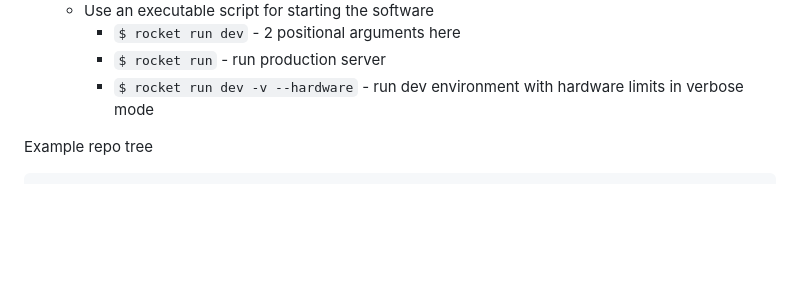
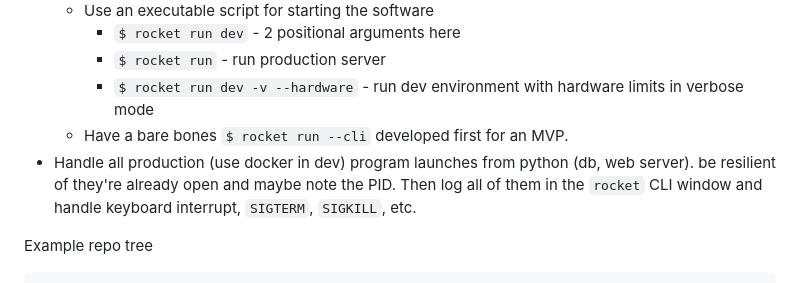
Before and after one commit to RMIT-Competition-Rocketry/GCS, a Markdown page: notes/brainstorming.md, the part around the change printed below. Drawn GitHub-style; blank space fills up the shorter version.

```diff
--- a/notes/brainstorming.md
+++ b/notes/brainstorming.md
@@ -56,6 +56,10 @@ Now I'm thinking we use unix sockets to just talk from the ingestion system to t
 		- `$ rocket run dev` - 2 positional arguments here
 		- `$ rocket run` - run production server
 		- `$ rocket run dev -v --hardware` - run dev environment with hardware limits in verbose mode
+  - Have a bare bones `$ rocket run --cli` developed first for an MVP.
+- Handle all production (use docker in dev) program launches from python (db, web server). be resilient of they're already open and maybe note the PID. Then log all of them in the `rocket` CLI window and handle keyboard interrupt, `SIGTERM`, `SIGKILL`, etc.
+
+
 
 Example repo tree
 
```
Also changed, not shown: other parts of notes/brainstorming.md (+1 -1 lines).
